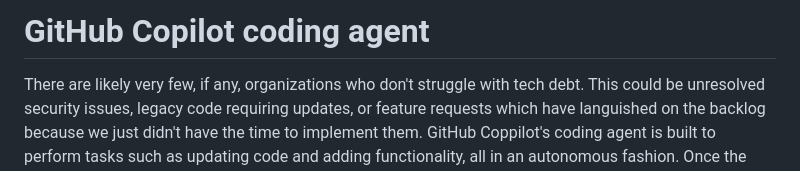
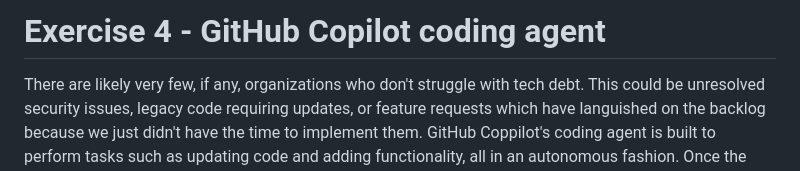
Before and after one commit to webmaxru/agents-in-sdlc, a Markdown page: docs/4-copilot-coding-agent.md, the part around the change. Rendered like a GitHub page.

Commit message:
Update exercise titles for consistency in documentation

```diff
--- a/docs/4-copilot-coding-agent.md
+++ b/docs/4-copilot-coding-agent.md
@@ -1,4 +1,4 @@
-# GitHub Copilot coding agent
+# Exercise 4 - GitHub Copilot coding agent
 
 There are likely very few, if any, organizations who don't struggle with tech debt. This could be unresolved security issues, legacy code requiring updates, or feature requests which have languished on the backlog because we just didn't have the time to implement them. GitHub Coppilot's coding agent is built to perform tasks such as updating code and adding functionality, all in an autonomous fashion. Once the agent completes its work, it generates a draft PR ready for a human developer to review. This allows offloading of tedious tasks and an acceleration of the development process, and frees developers to focus on larger picture items.
 
```
Also changed, not shown: docs/1-mcp.md (+1 -1 lines).
